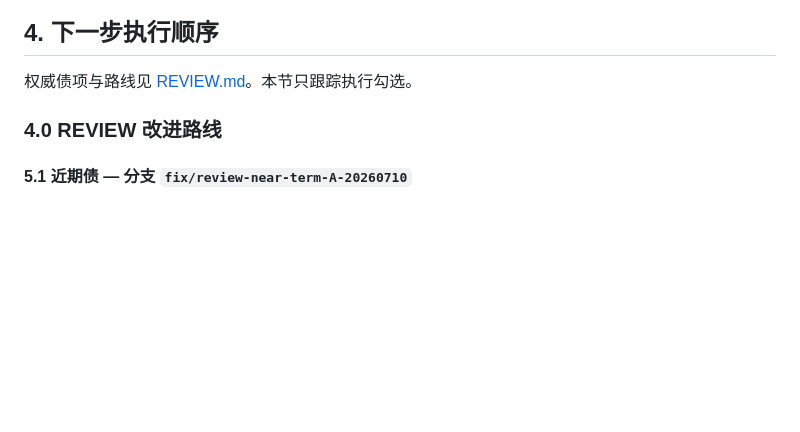
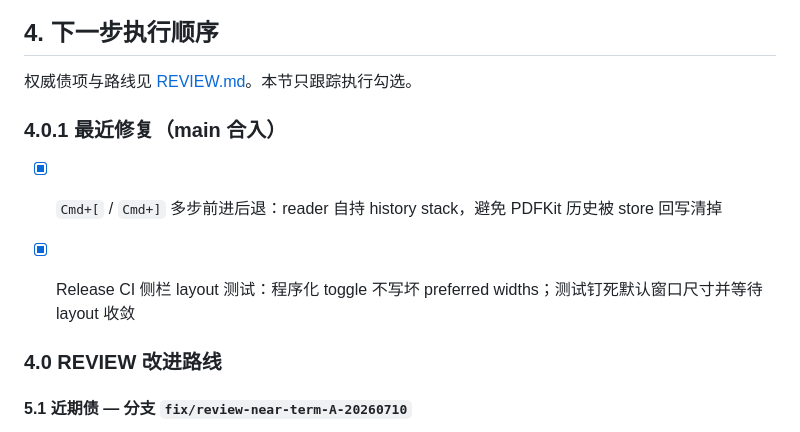
Before and after one commit to Yalyenea/serein-pdf, a Markdown page: TASKS.md, the part around the change. GitHub-like rendering; blank space fills up the shorter version.

```diff
--- a/TASKS.md
+++ b/TASKS.md
@@ -103,6 +103,12 @@
 ## 4. 下一步执行顺序
 
 权威债项与路线见 [REVIEW.md](REVIEW.md)。本节只跟踪执行勾选。
+
+### 4.0.1 最近修复（main 合入）
+
+- [x] `Cmd+[` / `Cmd+]` 多步前进后退：reader 自持 history stack，避免 PDFKit 历史被 store 回写清掉
+- [x] Release CI 侧栏 layout 测试：程序化 toggle 不写坏 preferred widths；测试钉死默认窗口尺寸并等待 layout 收敛
+
 
 ### 4.0 REVIEW 改进路线
 
```
Also changed, not shown: CHANGELOG.md (+9 -0 lines).
